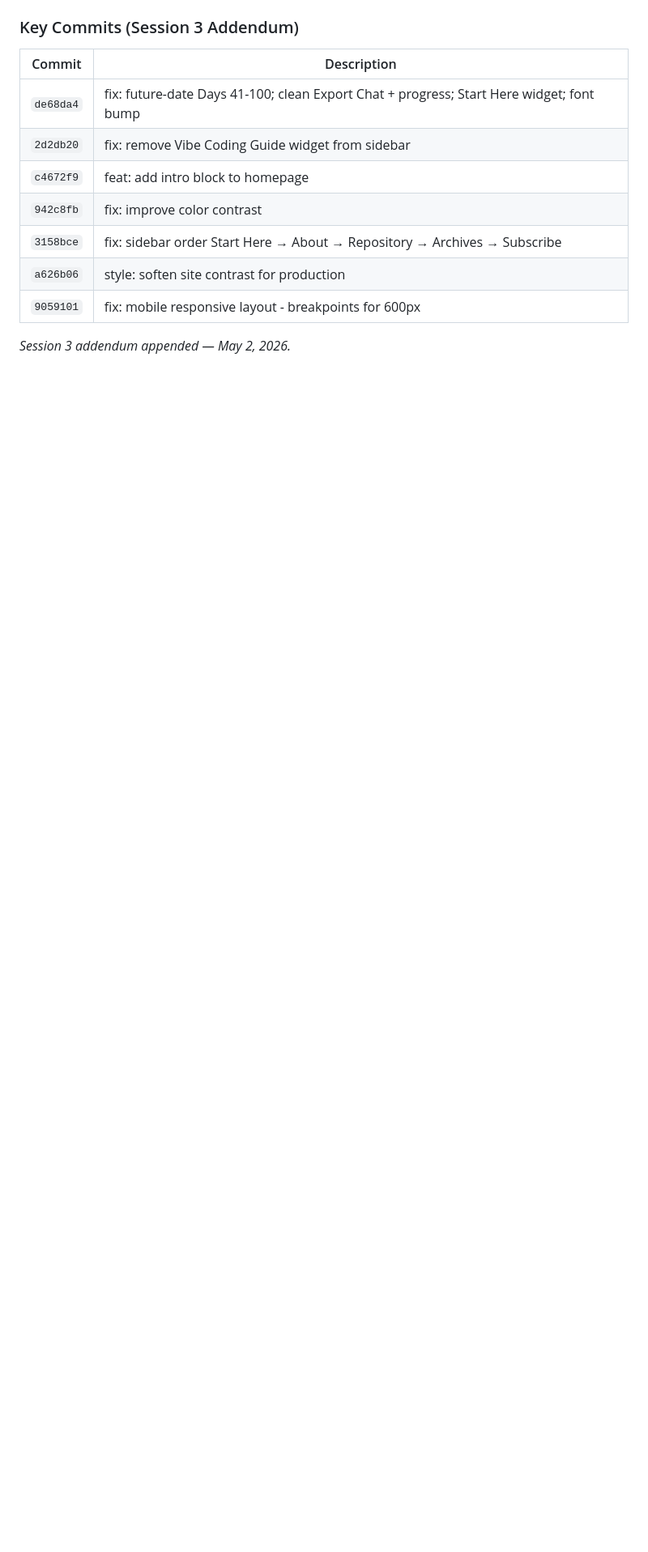
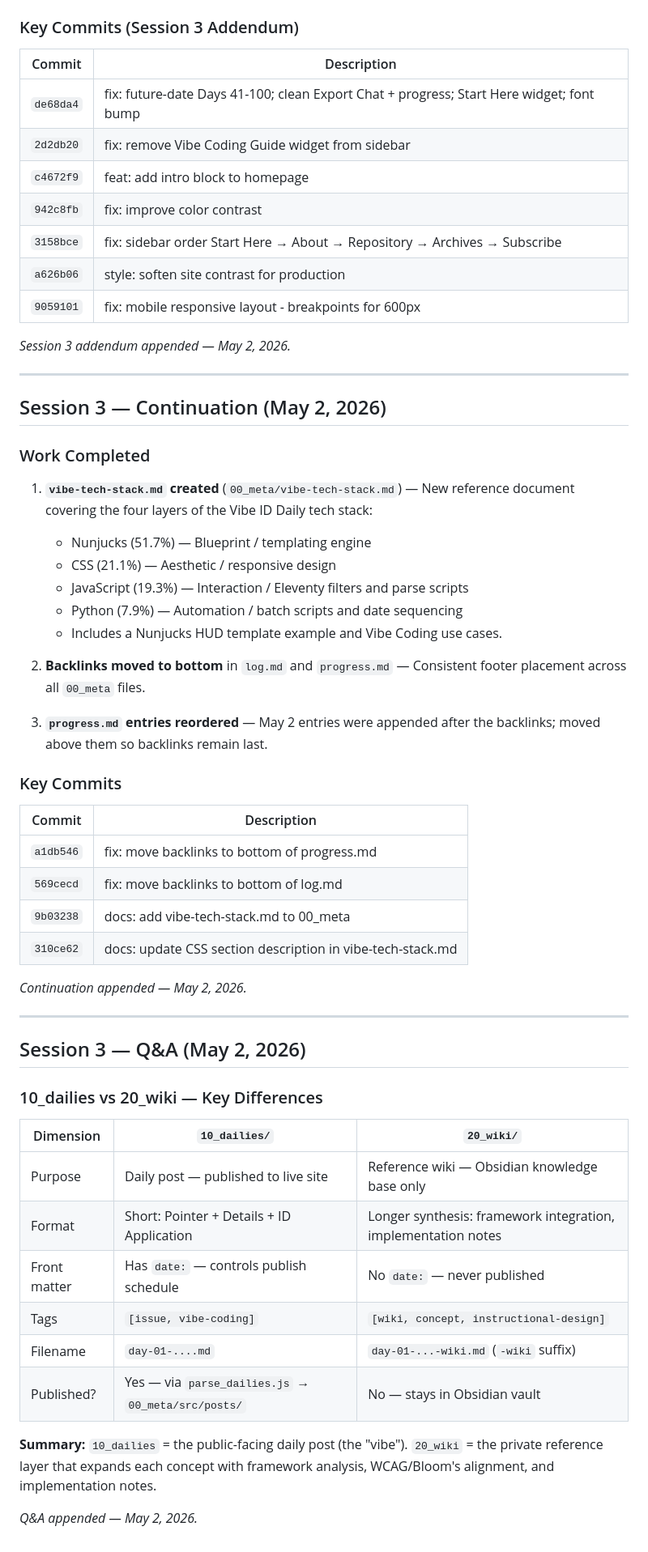
Before and after one commit to jiansuphd/vibe-id-daily-fix, a Markdown page: 00_meta/Export Chat.md, the part around the change. Shown at 81% size. Rendered like a GitHub page; blank space fills up the shorter version.

Commit message:
docs: update Export Chat with Session 3 continuation and Q&A

```diff
--- a/00_meta/Export Chat.md
+++ b/00_meta/Export Chat.md
@@ -1027,3 +1027,50 @@ One new post goes live automatically each day at midnight UTC via the `deploy.ym
 | `9059101` | fix: mobile responsive layout - breakpoints for 600px |
 
 *Session 3 addendum appended — May 2, 2026.*
+
+---
+
+## Session 3 — Continuation (May 2, 2026)
+
+### Work Completed
+
+1. **`vibe-tech-stack.md` created** (`00_meta/vibe-tech-stack.md`) — New reference document covering the four layers of the Vibe ID Daily tech stack:
+   - Nunjucks (51.7%) — Blueprint / templating engine
+   - CSS (21.1%) — Aesthetic / responsive design
+   - JavaScript (19.3%) — Interaction / Eleventy filters and parse scripts
+   - Python (7.9%) — Automation / batch scripts and date sequencing
+   - Includes a Nunjucks HUD template example and Vibe Coding use cases.
+
+2. **Backlinks moved to bottom** in `log.md` and `progress.md` — Consistent footer placement across all `00_meta` files.
+
+3. **`progress.md` entries reordered** — May 2 entries were appended after the backlinks; moved above them so backlinks remain last.
+
+### Key Commits
+
+| Commit | Description |
+|---|---|
+| `a1db546` | fix: move backlinks to bottom of progress.md |
+| `569cecd` | fix: move backlinks to bottom of log.md |
+| `9b03238` | docs: add vibe-tech-stack.md to 00_meta |
+| `310ce62` | docs: update CSS section description in vibe-tech-stack.md |
+
+*Continuation appended — May 2, 2026.*
+
+---
+
+## Session 3 — Q&A (May 2, 2026)
+
+### 10_dailies vs 20_wiki — Key Differences
+
+| Dimension | `10_dailies/` | `20_wiki/` |
+|---|---|---|
+| Purpose | Daily post — published to live site | Reference wiki — Obsidian knowledge base only |
+| Format | Short: Pointer + Details + ID Application | Longer synthesis: framework integration, implementation notes |
+| Front matter | Has `date:` — controls publish schedule | No `date:` — never published |
+| Tags | `[issue, vibe-coding]` | `[wiki, concept, instructional-design]` |
+| Filename | `day-01-....md` | `day-01-...-wiki.md` (`-wiki` suffix) |
+| Published? | Yes — via `parse_dailies.js` → `00_meta/src/posts/` | No — stays in Obsidian vault |
+
+**Summary:** `10_dailies` = the public-facing daily post (the "vibe"). `20_wiki` = the private reference layer that expands each concept with framework analysis, WCAG/Bloom's alignment, and implementation notes.
+
+*Q&A appended — May 2, 2026.*
```
